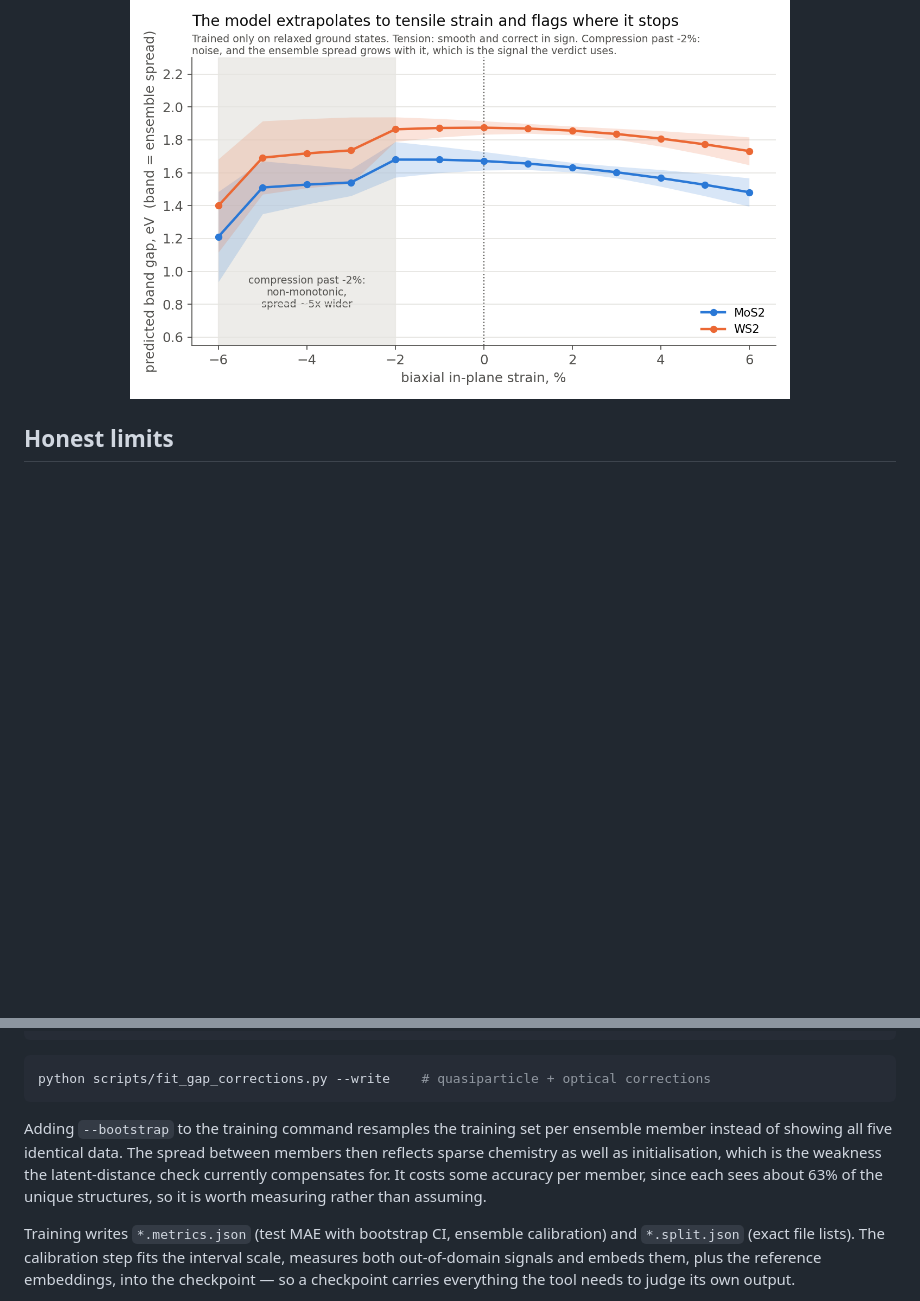
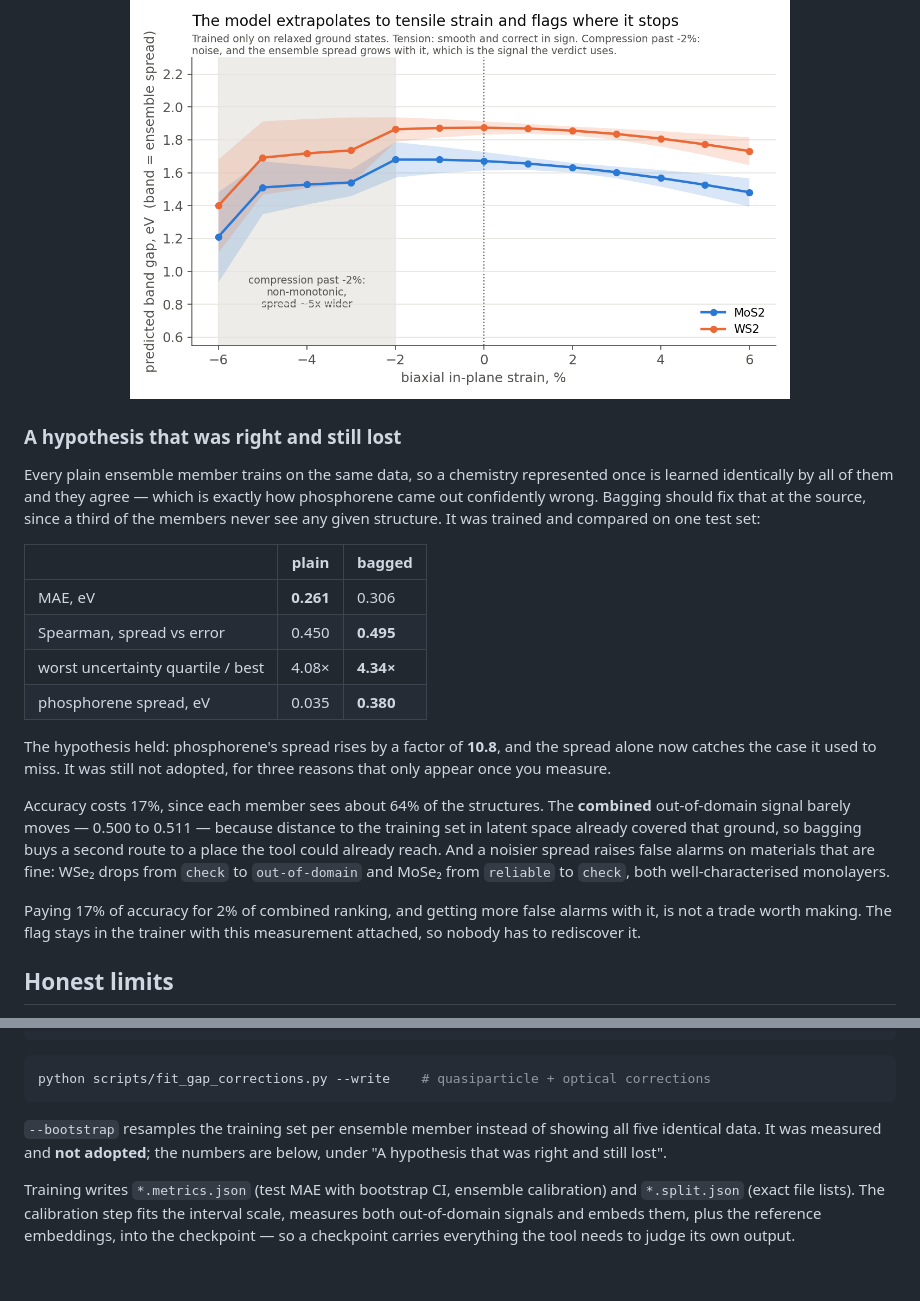
Before and after one commit to ac1esan/nanomat-ai, a Markdown page: README.md, 2 parts joined by grey strips. GitHub-like rendering; blank space fills up the shorter version.

````diff
--- a/README.md
+++ b/README.md
@@ -259,6 +259,36 @@ for a future "pick the elements, get a prediction" interface:
 
 <p align="center"><img src="figures/strain_response.png" width="660" alt="Predicted gap under biaxial strain"></p>
 
+### A hypothesis that was right and still lost
+
+Every plain ensemble member trains on the same data, so a chemistry represented once
+is learned identically by all of them and they agree — which is exactly how
+phosphorene came out confidently wrong. Bagging should fix that at the source, since
+a third of the members never see any given structure. It was trained and compared on
+one test set:
+
+| | plain | bagged |
+|---|---|---|
+| MAE, eV | **0.261** | 0.306 |
+| Spearman, spread vs error | 0.450 | **0.495** |
+| worst uncertainty quartile / best | 4.08× | **4.34×** |
+| phosphorene spread, eV | 0.035 | **0.380** |
+
+The hypothesis held: phosphorene's spread rises by a factor of **10.8**, and the
+spread alone now catches the case it used to miss. It was still not adopted, for
+three reasons that only appear once you measure.
+
+Accuracy costs 17%, since each member sees about 64% of the structures. The
+**combined** out-of-domain signal barely moves — 0.500 to 0.511 — because distance
+to the training set in latent space already covered that ground, so bagging buys a
+second route to a place the tool could already reach. And a noisier spread raises
+false alarms on materials that are fine: WSe₂ drops from `check` to `out-of-domain`
+and MoSe₂ from `reliable` to `check`, both well-characterised monolayers.
+
+Paying 17% of accuracy for 2% of combined ranking, and getting more false alarms
+with it, is not a trade worth making. The flag stays in the trainer with this
+measurement attached, so nobody has to rediscover it.
+
 ## Honest limits
 
 - Trained on semiconductors only; the metal gate is the first stage, not a
@@ -309,12 +339,9 @@ python scripts/calibrate_uncertainty.py --weights weights/cgcnn_2d_ensemble.pt \
 python scripts/fit_gap_corrections.py --write    # quasiparticle + optical corrections
 ```
 
-Adding `--bootstrap` to the training command resamples the training set per ensemble
-member instead of showing all five identical data. The spread between members then
-reflects sparse chemistry as well as initialisation, which is the weakness the
-latent-distance check currently compensates for. It costs some accuracy per member,
-since each sees about 63% of the unique structures, so it is worth measuring rather
-than assuming.
+`--bootstrap` resamples the training set per ensemble member instead of showing all
+five identical data. It was measured and **not adopted**; the numbers are below,
+under "A hypothesis that was right and still lost".
 
 Training writes `*.metrics.json` (test MAE with bootstrap CI, ensemble calibration)
 and `*.split.json` (exact file lists). The calibration step fits the interval
````
Also changed, not shown: README.ru.md (+33 -5 lines).
